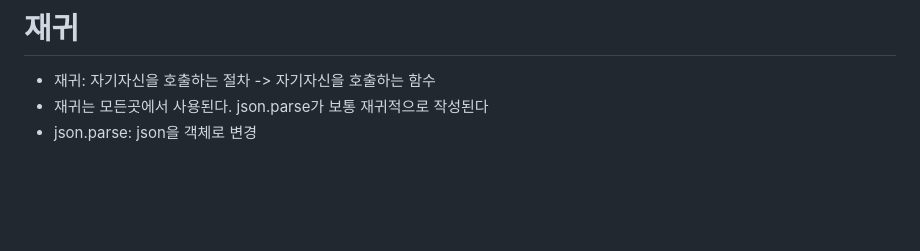
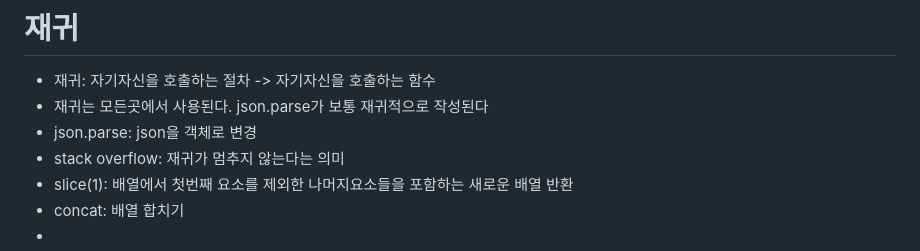
Before and after one commit to YunL97/javascript-algorithm, a Markdown page: README.md, the part around the change. GitHub-like rendering; blank space fills up the shorter version.

Commit message:
알고리즘 섹션7 완료

```diff
--- a/README.md
+++ b/README.md
@@ -80,3 +80,7 @@ function addUpTo(n){
 * 재귀: 자기자신을 호출하는 절차 -> 자기자신을 호출하는 함수
 * 재귀는 모든곳에서 사용된다. json.parse가 보통 재귀적으로 작성된다
 * json.parse: json을 객체로 변경
+* stack overflow: 재귀가 멈추지 않는다는 의미
+* slice(1): 배열에서 첫번째 요소를 제외한 나머지요소들을 포함하는 새로운 배열 반환
+* concat: 배열 합치기
+*
```
